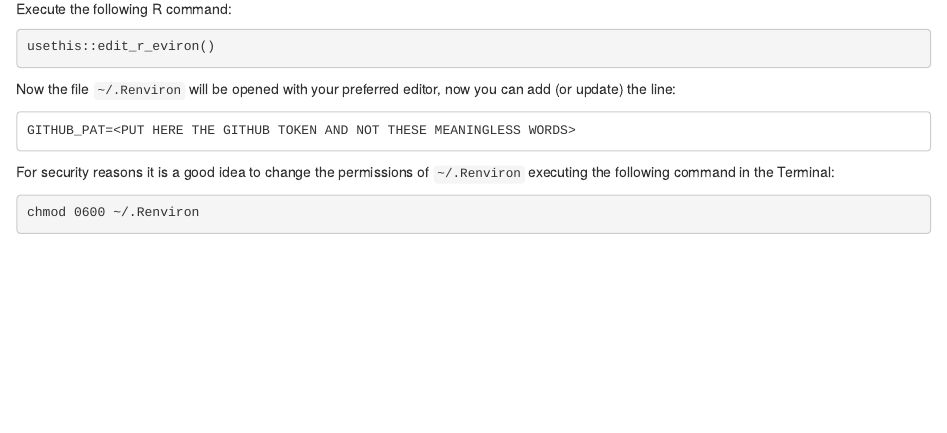
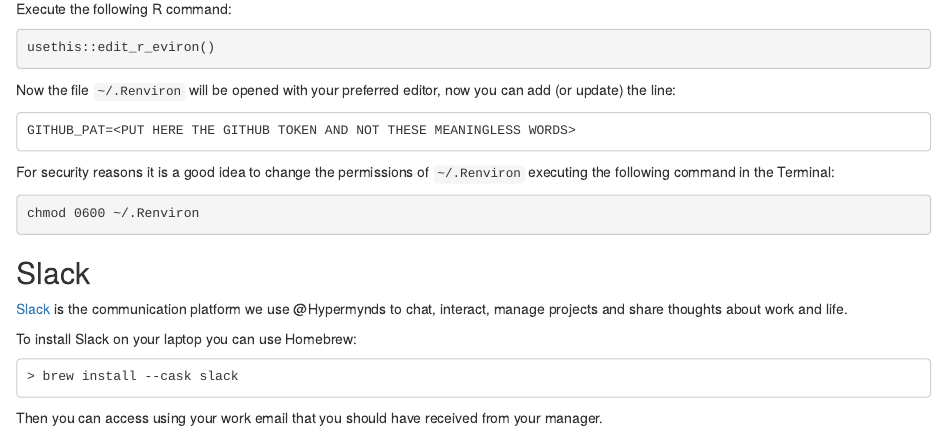
Before and after one commit to hypermynds/handbook, an R Markdown document (setting_up_your_computer.Rmd): the page in a window 1100 px wide, from 4940 px down before the commit and from 4920 px down after it, so that both start at the same text. Rendered offline with R 4.5, knitr and Pandoc, with nearby package versions; drawn as R Markdown's standard HTML page in place of the format the file asks for; long lines of code are wrapped.

Commit message:
Add Slack instructions

````diff
--- a/setting_up_your_computer.Rmd
+++ b/setting_up_your_computer.Rmd
@@ -187,3 +187,17 @@
 ```bash
 chmod 0600 ~/.Renviron
 ```
+
+## Slack
+
+[Slack](https://slack.com/) is the communication platform we use @Hypermynds to
+chat, interact, manage projects and share thoughts about work and life.
+
+To install Slack on your laptop you can use Homebrew:
+
+```
+> brew install --cask slack
+```
+
+Then you can access using your work email that you should have received from
+your manager.
````
Also changed, not shown: setting_up_your_computer.Rmd (2 more changed lines).
